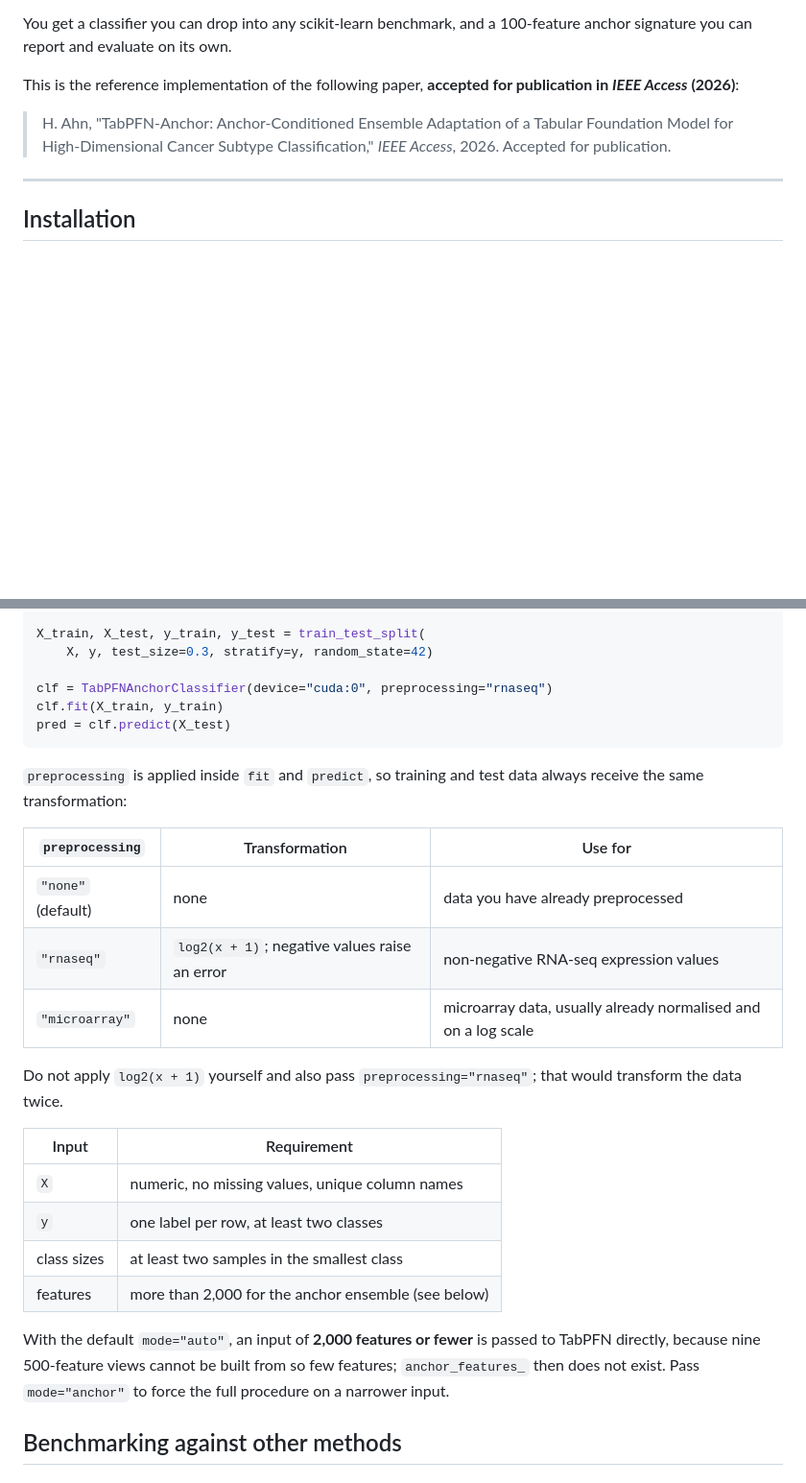
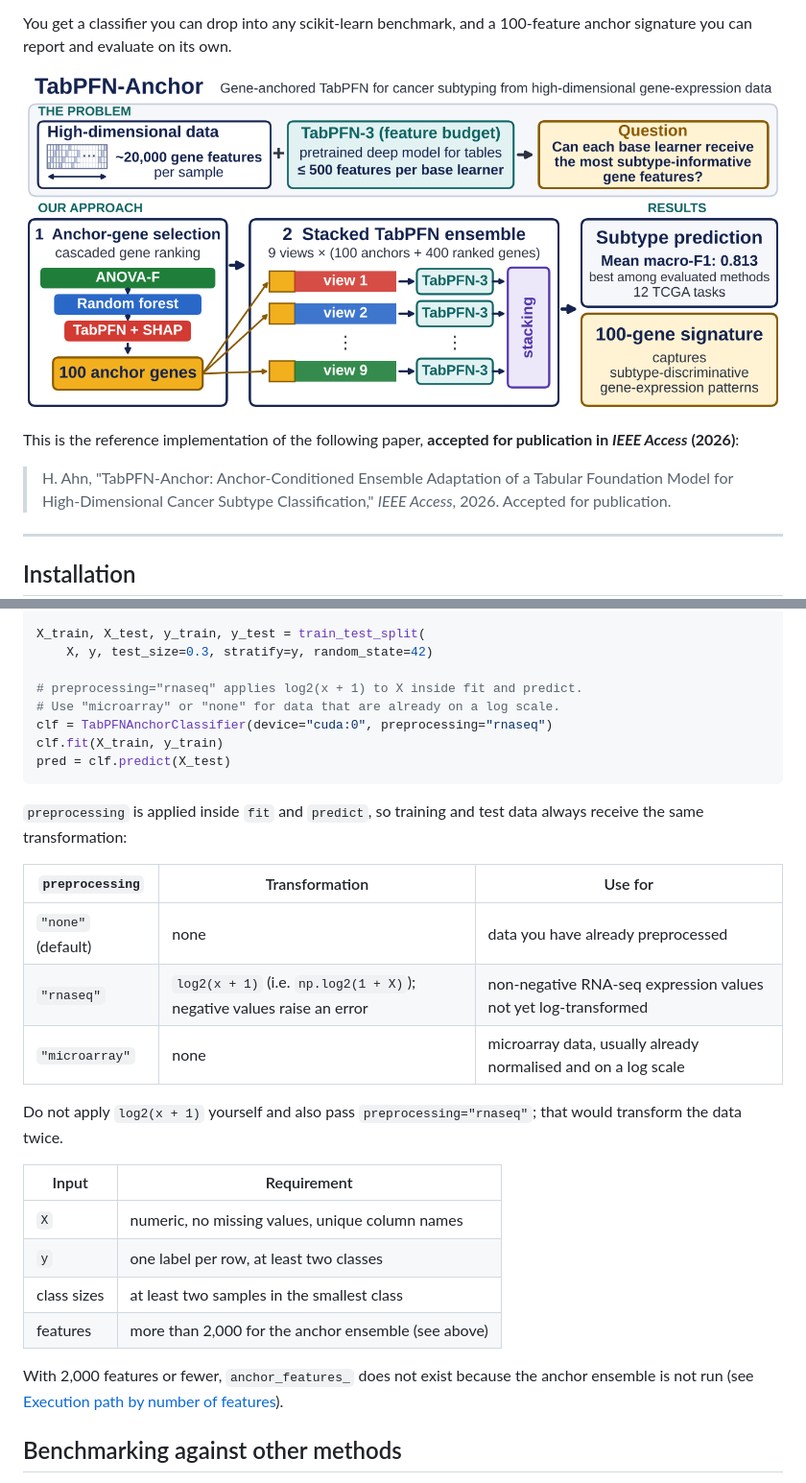
Before and after one commit to aipply-ahn/tabpfn-anchor, a Markdown page: README.md, 2 parts joined by grey strips. Shown at 96% size. GitHub-like rendering; pictures changed too: docs/graphical_abstract.png (added); blank space fills up the shorter version.

```diff
--- a/README.md
+++ b/README.md
@@ -15,6 +15,8 @@ takes at once (500 for the TabPFN-3 checkpoint used here):
 
 You get a classifier you can drop into any scikit-learn benchmark, and a
 100-feature anchor signature you can report and evaluate on its own.
+
+![TabPFN-Anchor graphical abstract](docs/graphical_abstract.png)
 
 This is the reference implementation of the following paper, **accepted for
 publication in *IEEE Access* (2026)**:
@@ -113,6 +156,8 @@ X = df.drop(columns=["subtype"])
 X_train, X_test, y_train, y_test = train_test_split(
     X, y, test_size=0.3, stratify=y, random_state=42)
 
+# preprocessing="rnaseq" applies log2(x + 1) to X inside fit and predict.
+# Use "microarray" or "none" for data that are already on a log scale.
 clf = TabPFNAnchorClassifier(device="cuda:0", preprocessing="rnaseq")
 clf.fit(X_train, y_train)
 pred = clf.predict(X_test)
@@ -124,7 +169,7 @@ data always receive the same transformation:
 | `preprocessing` | Transformation | Use for |
 |---|---|---|
 | `"none"` (default) | none | data you have already preprocessed |
-| `"rnaseq"` | `log2(x + 1)`; negative values raise an error | non-negative RNA-seq expression values |
+| `"rnaseq"` | `log2(x + 1)` (i.e. `np.log2(1 + X)`); negative values raise an error | non-negative RNA-seq expression values not yet log-transformed |
 | `"microarray"` | none | microarray data, usually already normalised and on a log scale |
 
 Do not apply `log2(x + 1)` yourself and also pass `preprocessing="rnaseq"`;
@@ -135,12 +180,11 @@ that would transform the data twice.
 | `X` | numeric, no missing values, unique column names |
 | `y` | one label per row, at least two classes |
 | class sizes | at least two samples in the smallest class |
-| features | more than 2,000 for the anchor ensemble (see below) |
+| features | more than 2,000 for the anchor ensemble (see above) |
 
-With the default `mode="auto"`, an input of **2,000 features or fewer** is
-passed to TabPFN directly, because nine 500-feature views cannot be built from
-so few features; `anchor_features_` then does not exist. Pass `mode="anchor"`
-to force the full procedure on a narrower input.
+With 2,000 features or fewer, `anchor_features_` does not exist because the
+anchor ensemble is not run (see
+[Execution path by number of features](#execution-path-by-number-of-features)).
 
 ## Benchmarking against other methods
 
```
Also changed, not shown: other parts of README.md (+41 -0 lines), 1 other file.
